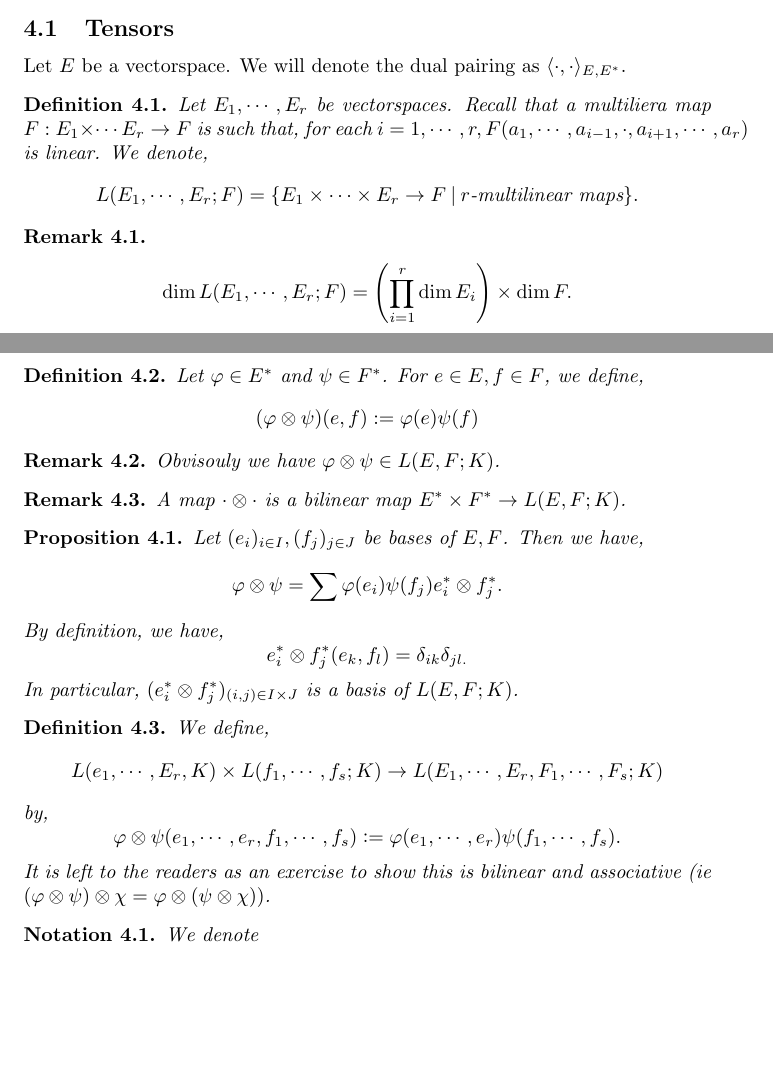
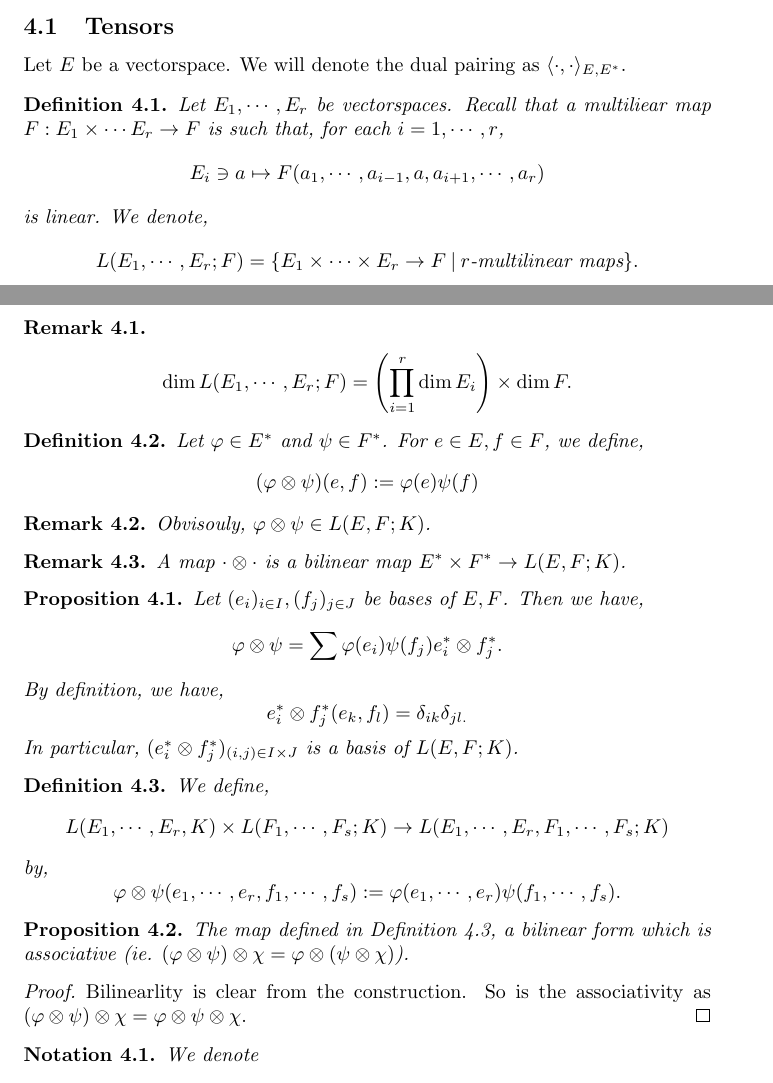
Before and after one commit to tsurugi18/F4D1, a LaTeX document (F4D1.tex): two parts of pages 34 and 35 of 65, joined at a grey line, cut so that both start at the same text, the shorter picture padded with empty space. Compiled offline with pdfLaTeX.

Commit message:
typo fixed

```diff
--- a/F4D1.tex
+++ b/F4D1.tex
@@ -1856,7 +1856,11 @@ In this section, we assume that  $K$ be a field of characteristic $0$ and all ve
 \subsection{Tensors}
 Let $E$ be a vectorspace. We will denote the dual pairing as $\langle\cdot,\cdot\rangle_{E,E^*}$.
 \begin{definition}
-  Let $E_1,\cdots,E_r$ be vectorspaces. Recall that a multiliera map $F:E_1\times\cdots E_r\to F$ is such that, for each $i=1,\cdots,r, F(a_1,\cdots,a_{i-1},\cdot,a_{i+1},\cdots,a_r)$ is linear. We denote,
+  Let $E_1,\cdots,E_r$ be vectorspaces. Recall that a multiliear map $F:E_1\times\cdots E_r\to F$ is such that, for each $i=1,\cdots,r$,
+  \begin{equation*}
+    E_i\ni a\mapsto F(a_1,\cdots,a_{i-1},a,a_{i+1},\cdots,a_r)
+  \end{equation*}
+  is linear. We denote,
   \begin{equation*}
     L(E_1,\cdots,E_r;F) = \{E_1\times\cdots\times E_r\to F\sep \text{$r$-multilinear maps}\}.
   \end{equation*}
@@ -1875,7 +1879,7 @@ Let $E$ be a vectorspace. We will denote the dual pairing as $\langle\cdot,\cdot
 \end{definition}
 
 \begin{remark}
-  Obvisouly we have $\varphi\otimes\psi\in L(E,F;K)$.
+  Obvisouly, $\varphi\otimes\psi\in L(E,F;K)$.
 \end{remark}
 \begin{remark}
   A map $\cdot\otimes\cdot$ is a bilinear map $E^*\times F^*\to L(E,F;K)$.
@@ -1894,16 +1898,24 @@ Let $E$ be a vectorspace. We will denote the dual pairing as $\langle\cdot,\cdot
 \end{proposition}
 
 \begin{definition}
+  \label{definition_tensoring_multilinear}
   We define,
   \begin{equation*}
-    L(e_1,\cdots,E_r,K)\times L(f_1,\cdots,f_s;K)\to L(E_1,\cdots,E_r,F_1,\cdots,F_s;K)
+    L(E_1,\cdots,E_r,K)\times L(F_1,\cdots,F_s;K)\to L(E_1,\cdots,E_r,F_1,\cdots,F_s;K)
   \end{equation*}
   by,
   \begin{equation*}
     \varphi\otimes\psi(e_1,\cdots,e_r,f_1,\cdots,f_s)\defeq \varphi(e_1,\cdots,e_r)\psi(f_1,\cdots,f_s).
   \end{equation*}
-  It is left to the readers as an exercise to show this is bilinear and associative (ie $(\varphi\otimes\psi)\otimes\chi = \varphi\otimes(\psi\otimes\chi))$.
-\end{definition}
+\end{definition}
+
+\begin{proposition}
+  The map defined in Definition \ref{definition_tensoring_multilinear}, a bilinear form which is associative (ie. $(\varphi\otimes\psi)\otimes\chi = \varphi\otimes(\psi\otimes\chi)$).
+\end{proposition}
+
+\begin{proof}
+  Bilinearlity is clear from the construction. So is the associativity as $(\varphi\otimes\psi)\otimes\chi = \varphi\otimes\psi\otimes\chi$.
+\end{proof}
 
 \begin{notation}
   We denote
```
Also changed, not shown: F4D1.pdf, F4D1.tex (10 more changed lines), 4 other files.
